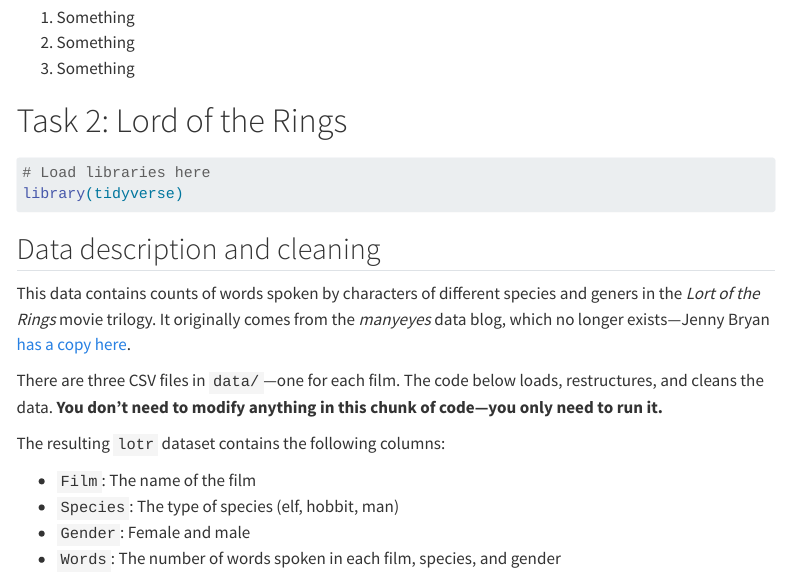
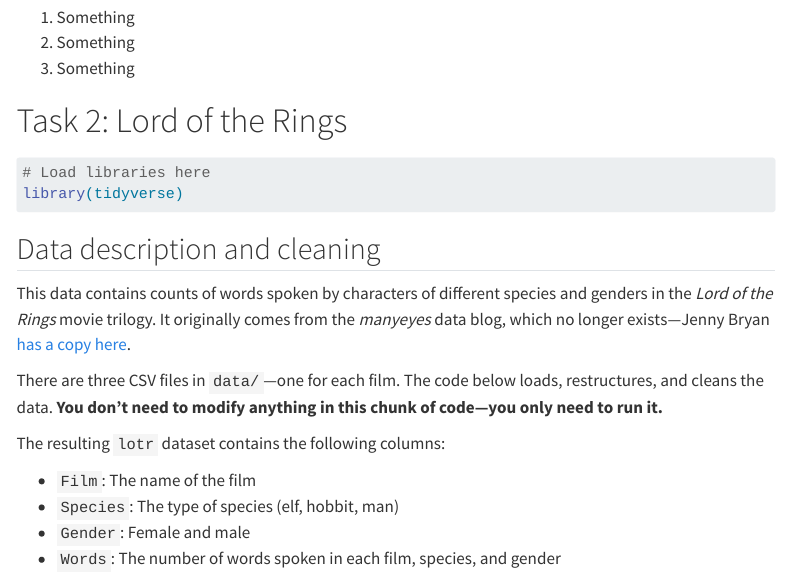
Before and after one commit to andrewheiss/dataviz-projects_03-data-to-graphics, a Quarto document (your-name_exercise-3.qmd): the page in a window 1100 px wide, from 390 px down. Rendered offline with R 4.5, knitr and Pandoc in place of Quarto, with nearby package versions; menus at the side of the page are left out.

Commit message:
lol fix typo

```diff
--- a/your-name_exercise-3.qmd
+++ b/your-name_exercise-3.qmd
@@ -43,7 +43,7 @@ library(tidyverse)
 
 ## Data description and cleaning
 
-This data contains counts of words spoken by characters of different species and geners in the *Lort of the Rings* movie trilogy. It originally comes from the *manyeyes* data blog, which no longer exists---Jenny Bryan [has a copy here](https://github.com/jennybc/lotr-tidy/tree/master/data).
+This data contains counts of words spoken by characters of different species and genders in the *Lord of the Rings* movie trilogy. It originally comes from the *manyeyes* data blog, which no longer exists---Jenny Bryan [has a copy here](https://github.com/jennybc/lotr-tidy/tree/master/data).
 
 There are three CSV files in `data/`---one for each film. The code below loads, restructures, and cleans the data. **You don't need to modify anything in this chunk of code---you only need to run it.**
 
```
